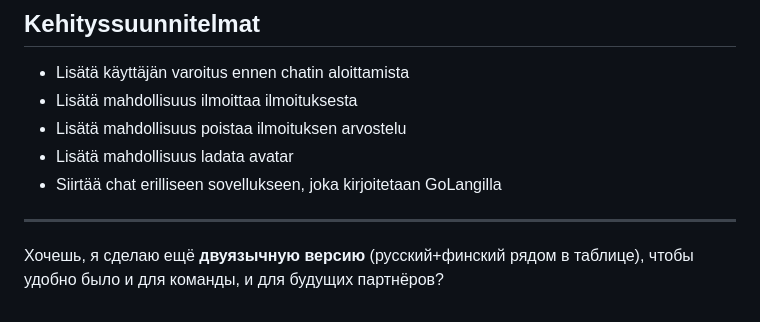
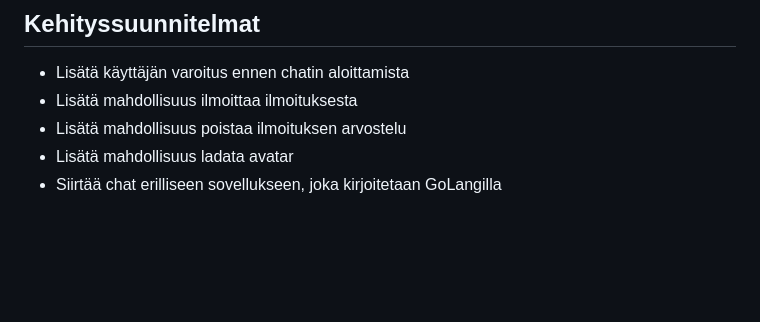
Before and after one commit to Kirya343/WorkSwapApi, a Markdown page: README.md, the part around the change. Rendered like a GitHub page; blank space fills up the shorter version.

```diff
--- a/README.md
+++ b/README.md
@@ -221,7 +221,3 @@ Projekti koostuu useista sovelluksista ja käyttöliittymistä.
 * Lisätä mahdollisuus poistaa ilmoituksen arvostelu
 * Lisätä mahdollisuus ladata avatar
 * Siirtää chat erilliseen sovellukseen, joka kirjoitetaan GoLangilla
-
----
-
-Хочешь, я сделаю ещё **двуязычную версию** (русский+финский рядом в таблице), чтобы удобно было и для команды, и для будущих партнёров?
```
